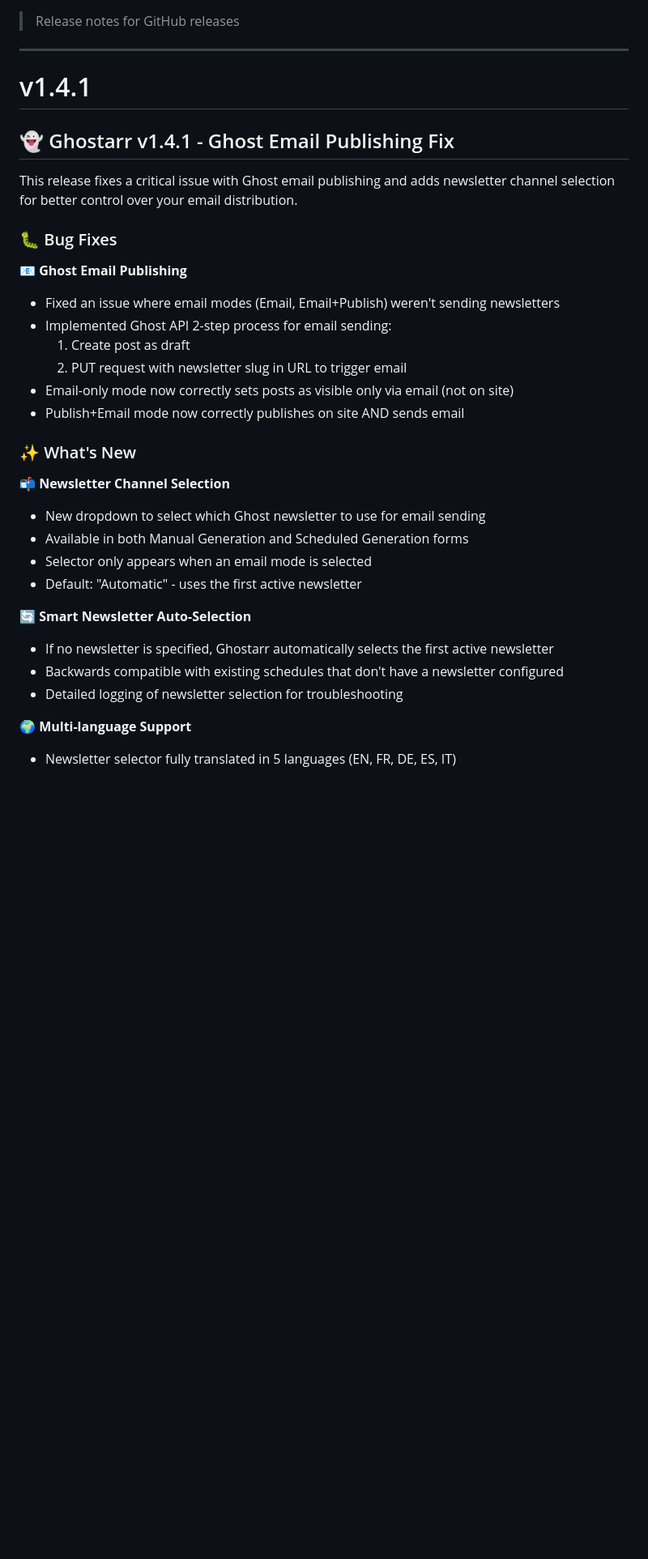
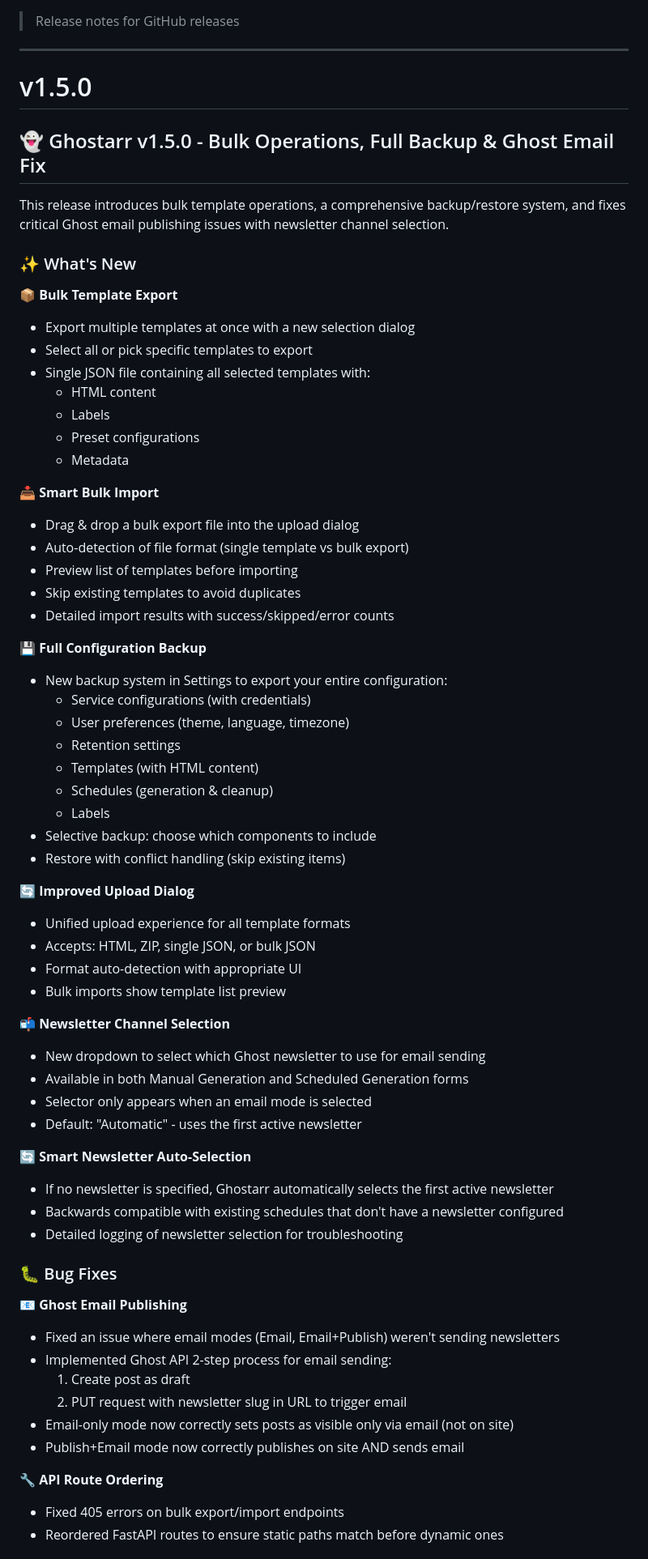
Before and after one commit to sharkhunterr/ghostarr, a Markdown page: GITHUB_RELEASES.md, the part around one of its changes. Shown at 81% size. GitHub-like rendering; blank space fills up the shorter version.

Commit message:
docs: Add v1.5.0 release notes
Combines bulk operations, full backup/restore, and Ghost email fix features.

Co-Authored-By: Claude Opus 4.5 <noreply@anthropic.com>

```diff
--- a/GITHUB_RELEASES.md
+++ b/GITHUB_RELEASES.md
@@ -4,23 +4,46 @@
 
 ---
 
-# v1.4.1
+# v1.5.0
 
-## 👻 Ghostarr v1.4.1 - Ghost Email Publishing Fix
+## 👻 Ghostarr v1.5.0 - Bulk Operations, Full Backup & Ghost Email Fix
 
-This release fixes a critical issue with Ghost email publishing and adds newsletter channel selection for better control over your email distribution.
-
-### 🐛 Bug Fixes
-
-**📧 Ghost Email Publishing**
-- Fixed an issue where email modes (Email, Email+Publish) weren't sending newsletters
-- Implemented Ghost API 2-step process for email sending:
-  1. Create post as draft
-  2. PUT request with newsletter slug in URL to trigger email
-- Email-only mode now correctly sets posts as visible only via email (not on site)
-- Publish+Email mode now correctly publishes on site AND sends email
+This release introduces bulk template operations, a comprehensive backup/restore system, and fixes critical Ghost email publishing issues with newsletter channel selection.
 
 ### ✨ What's New
+
+**📦 Bulk Template Export**
+- Export multiple templates at once with a new selection dialog
+- Select all or pick specific templates to export
+- Single JSON file containing all selected templates with:
+  - HTML content
+  - Labels
+  - Preset configurations
+  - Metadata
+
+**📥 Smart Bulk Import**
+- Drag & drop a bulk export file into the upload dialog
+- Auto-detection of file format (single template vs bulk export)
+- Preview list of templates before importing
+- Skip existing templates to avoid duplicates
+- Detailed import results with success/skipped/error counts
+
+**💾 Full Configuration Backup**
+- New backup system in Settings to export your entire configuration:
+  - Service configurations (with credentials)
+  - User preferences (theme, language, timezone)
+  - Retention settings
+  - Templates (with HTML content)
+  - Schedules (generation & cleanup)
+  - Labels
+- Selective backup: choose which components to include
+- Restore with conflict handling (skip existing items)
+
+**🔄 Improved Upload Dialog**
+- Unified upload experience for all template formats
+- Accepts: HTML, ZIP, single JSON, or bulk JSON
+- Format auto-detection with appropriate UI
+- Bulk imports show template list preview
 
 **📬 Newsletter Channel Selection**
 - New dropdown to select which Ghost newsletter to use for email sending
@@ -33,5 +56,17 @@ This release fixes a critical issue with Ghost email publishing and adds newslet
 - Backwards compatible with existing schedules that don't have a newsletter configured
 - Detailed logging of newsletter selection for troubleshooting
 
-**🌍 Multi-language Support**
-- Newsletter selector fully translated in 5 languages (EN, FR, DE, ES, IT)
+### 🐛 Bug Fixes
+
+**📧 Ghost Email Publishing**
+- Fixed an issue where email modes (Email, Email+Publish) weren't sending newsletters
+- Implemented Ghost API 2-step process for email sending:
+  1. Create post as draft
+  2. PUT request with newsletter slug in URL to trigger email
+- Email-only mode now correctly sets posts as visible only via email (not on site)
+- Publish+Email mode now correctly publishes on site AND sends email
+
+**🔧 API Route Ordering**
+- Fixed 405 errors on bulk export/import endpoints
+- Reordered FastAPI routes to ensure static paths match before dynamic ones
+
```
Also changed, not shown: other parts of GITHUB_RELEASES.md (+19 -0 lines).
